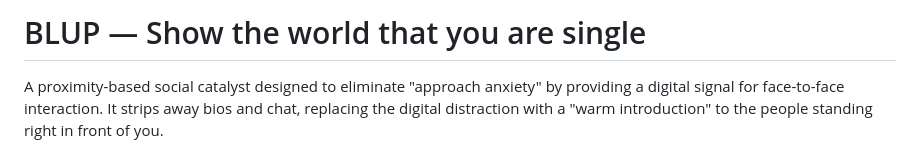
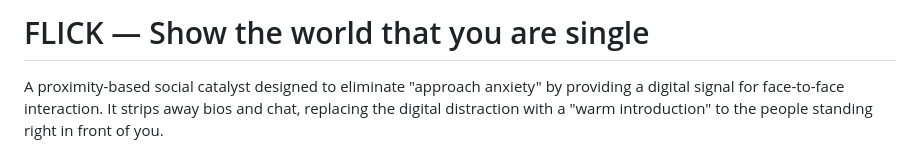
Before and after one commit to michaellevinger/flick-app, a Markdown page: README.md, the part around the change. Drawn GitHub-style.

Commit message:
Rename project from BLUP to FLICK

```diff
--- a/README.md
+++ b/README.md
@@ -1,4 +1,4 @@
-# BLUP — Show the world that you are single
+# FLICK — Show the world that you are single
 A proximity-based social catalyst designed to eliminate "approach anxiety" by providing a digital signal for face-to-face interaction. It strips away bios and chat, replacing the digital distraction with a "warm introduction" to the people standing right in front of you.
 
 ## What We've Built So Far
```
